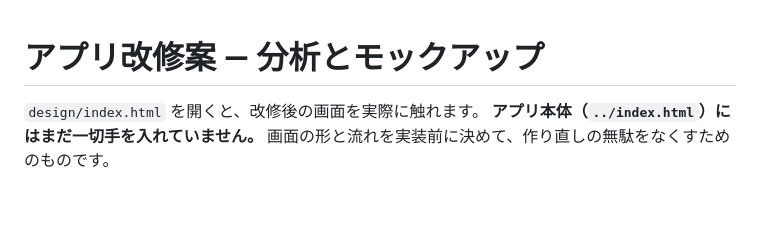
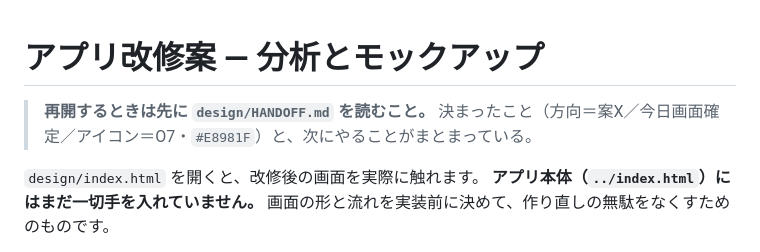
Before and after one commit to akiraregister/HSK4, a Markdown page: design/README.md, the part around the change. GitHub-like rendering; blank space fills up the shorter version.

```diff
--- a/design/README.md
+++ b/design/README.md
@@ -1,4 +1,7 @@
 # アプリ改修案 — 分析とモックアップ
+
+> **再開するときは先に `design/HANDOFF.md` を読むこと。**
+> 決まったこと（方向＝案X／今日画面確定／アイコン＝O7・`#E8981F`）と、次にやることがまとまっている。
 
 `design/index.html` を開くと、改修後の画面を実際に触れます。
 **アプリ本体（`../index.html`）にはまだ一切手を入れていません。**
```
Also changed, not shown: CLAUDE.md (+6 -0 lines), design/HANDOFF.md (added, +104 -0 lines).
